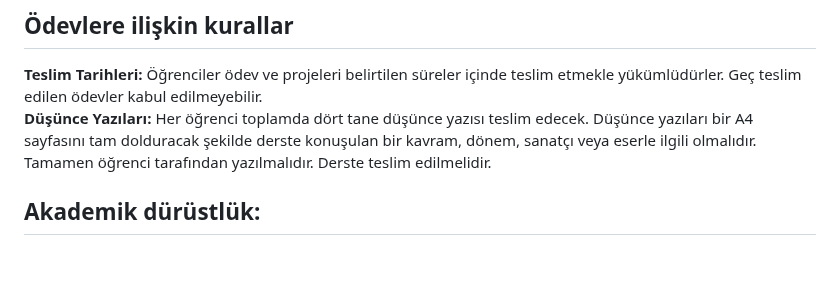
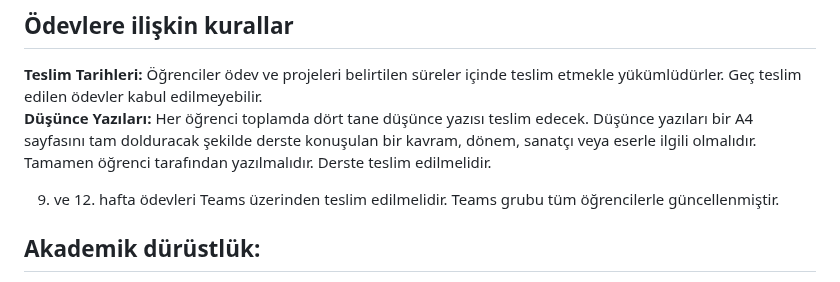
Before and after one commit to dogacol/Lectures, a Markdown page: Sanat Tarihi/Syllabus.md, the part around the change. Rendered like a GitHub page; blank space fills up the shorter version.

Commit message:
düşünce yazıları güncellendi
Teams'den teslim edilecek.

```diff
--- a/Sanat Tarihi/Syllabus.md
+++ b/Sanat Tarihi/Syllabus.md
@@ -140,5 +140,9 @@ Dersin sonunda öğrenciler:
 Öğrenciler ödev ve projeleri belirtilen süreler içinde teslim etmekle yükümlüdürler. Geç teslim edilen ödevler kabul edilmeyebilir.<br>
 **Düşünce Yazıları:**
 Her öğrenci toplamda dört tane düşünce yazısı teslim edecek. Düşünce yazıları bir A4 sayfasını tam dolduracak şekilde derste konuşulan bir kavram, dönem, sanatçı veya eserle ilgili olmalıdır. Tamamen öğrenci tarafından yazılmalıdır. Derste teslim edilmelidir.
+
+9. ve 12. hafta ödevleri Teams üzerinden teslim edilmelidir. Teams grubu tüm öğrencilerle güncellenmiştir.
+
+
 ## **Akademik dürüstlük:**
 Öğrenciler tüm akademik çalışmalarında dürüstlük ve doğruluğa önem göstermelidirler. Dikkat etmedikleri durumlarda dersten başarısız olurlar ve disiplin soruşturması başlatılır.
```
Also changed, not shown: RTS Teknik Temeller/Syllabus.md (+2 -0 lines).
